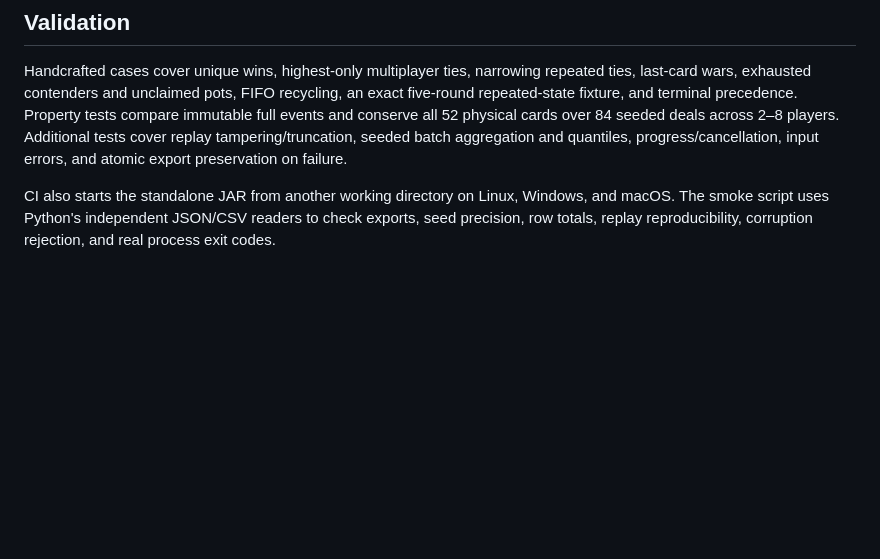
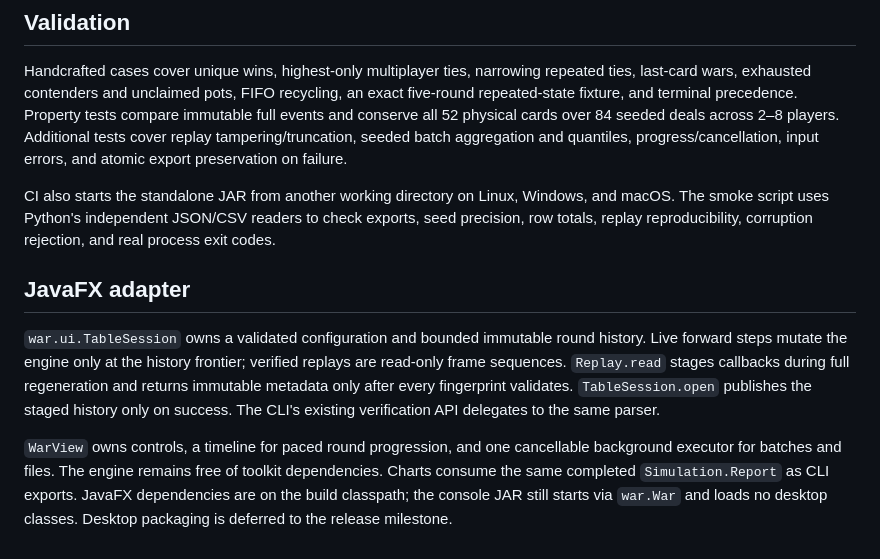
Before and after one commit to AdrianPinson/Card-War-Game-Simulation, a Markdown page: docs/architecture.md, the part around the change. Rendered like a GitHub page; blank space fills up the shorter version.

```diff
--- a/docs/architecture.md
+++ b/docs/architecture.md
@@ -25,3 +25,9 @@ The game has no player strategy inputs once a deal and rules are fixed. The upco
 Handcrafted cases cover unique wins, highest-only multiplayer ties, narrowing repeated ties, last-card wars, exhausted contenders and unclaimed pots, FIFO recycling, an exact five-round repeated-state fixture, and terminal precedence. Property tests compare immutable full events and conserve all 52 physical cards over 84 seeded deals across 2–8 players. Additional tests cover replay tampering/truncation, seeded batch aggregation and quantiles, progress/cancellation, input errors, and atomic export preservation on failure.
 
 CI also starts the standalone JAR from another working directory on Linux, Windows, and macOS. The smoke script uses Python's independent JSON/CSV readers to check exports, seed precision, row totals, replay reproducibility, corruption rejection, and real process exit codes.
+
+## JavaFX adapter
+
+`war.ui.TableSession` owns a validated configuration and bounded immutable round history. Live forward steps mutate the engine only at the history frontier; verified replays are read-only frame sequences. `Replay.read` stages callbacks during full regeneration and returns immutable metadata only after every fingerprint validates. `TableSession.open` publishes the staged history only on success. The CLI's existing verification API delegates to the same parser.
+
+`WarView` owns controls, a timeline for paced round progression, and one cancellable background executor for batches and files. The engine remains free of toolkit dependencies. Charts consume the same completed `Simulation.Report` as CLI exports. JavaFX dependencies are on the build classpath; the console JAR still starts via `war.War` and loads no desktop classes. Desktop packaging is deferred to the release milestone.
```
Also changed, not shown: README.md (+20 -3 lines), docs/desktop.md (added, +45 -0 lines), docs/images/card-table.png (added), docs/images/simulation-lab.png (added), 10 other files.
